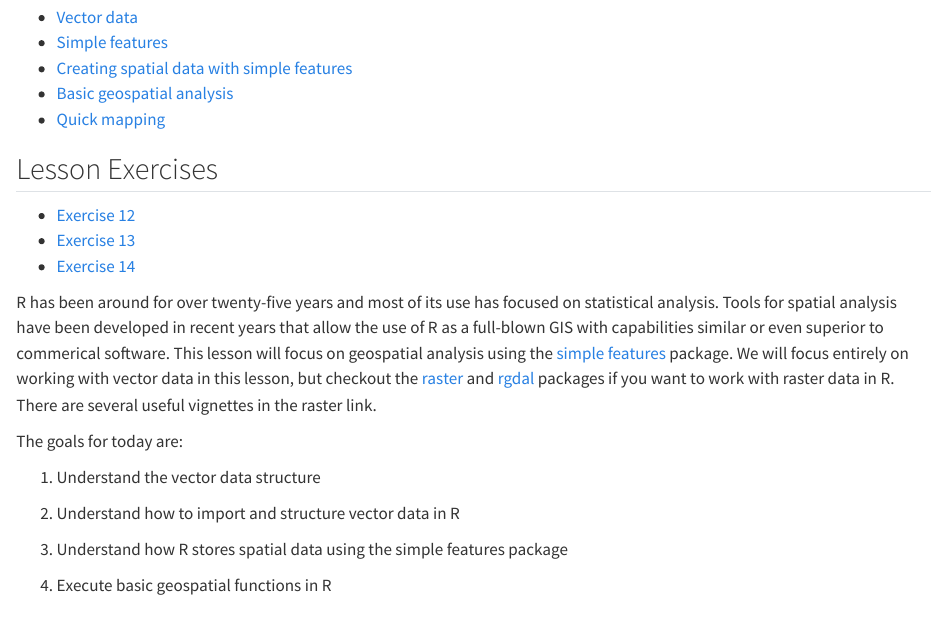
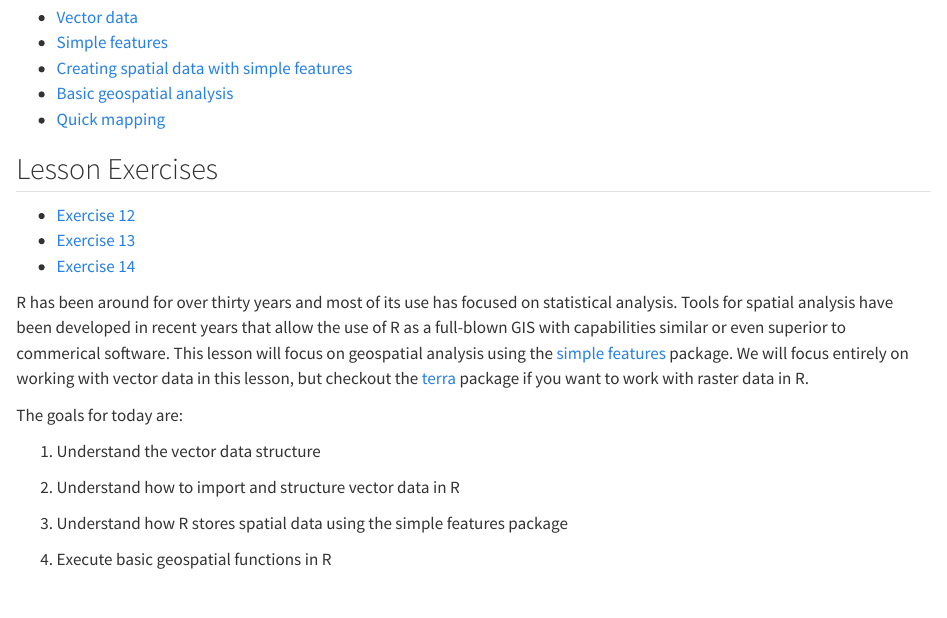
Before and after one commit to tbep-tech/cerf-r-workshop, a Quarto document (spatial_data_analysis.qmd): the page in a window 1100 px wide, from 200 px down. Rendered offline with R 4.5, knitr and Pandoc in place of Quarto, with nearby package versions.

Commit message:
minor edit to spatial data

```diff
--- a/spatial_data_analysis.qmd
+++ b/spatial_data_analysis.qmd
@@ -25,7 +25,7 @@ Get the lesson data: [download zip](data/data.zip)
 * [Exercise 13]
 * [Exercise 14]
 
-R has been around for over twenty-five years and most of its use has focused on statistical analysis.  Tools for spatial analysis have been developed in recent years that allow the use of R as a full-blown GIS with capabilities similar or even superior to commerical software.  This lesson will focus on geospatial analysis using the [simple features](https://r-spatial.github.io/sf/){target="_blank"} package.  We will focus entirely on working with vector data in this lesson, but checkout the [raster](https://cran.r-project.org/web/packages/raster/){target="_blank"} and [rgdal](https://cran.r-project.org/web/packages/rgdal/index.html){target="_blank"} packages if you want to work with raster data in R.  There are several useful vignettes in the raster link.
+R has been around for over thirty years and most of its use has focused on statistical analysis.  Tools for spatial analysis have been developed in recent years that allow the use of R as a full-blown GIS with capabilities similar or even superior to commerical software.  This lesson will focus on geospatial analysis using the [simple features](https://r-spatial.github.io/sf/){target="_blank"} package.  We will focus entirely on working with vector data in this lesson, but checkout the [terra](https://rspatial.github.io/terra/){target="_blank"} package if you want to work with raster data in R.
 
 The goals for today are:
 
```
